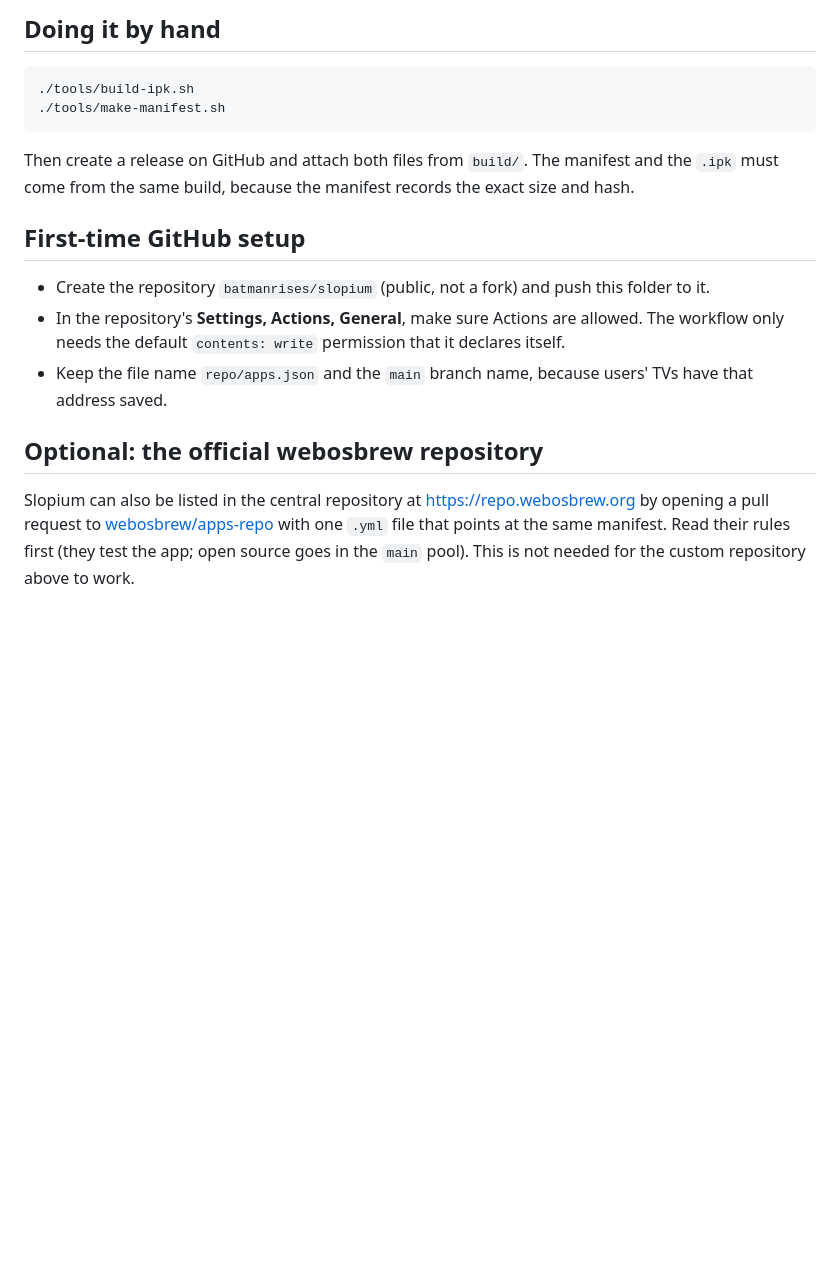
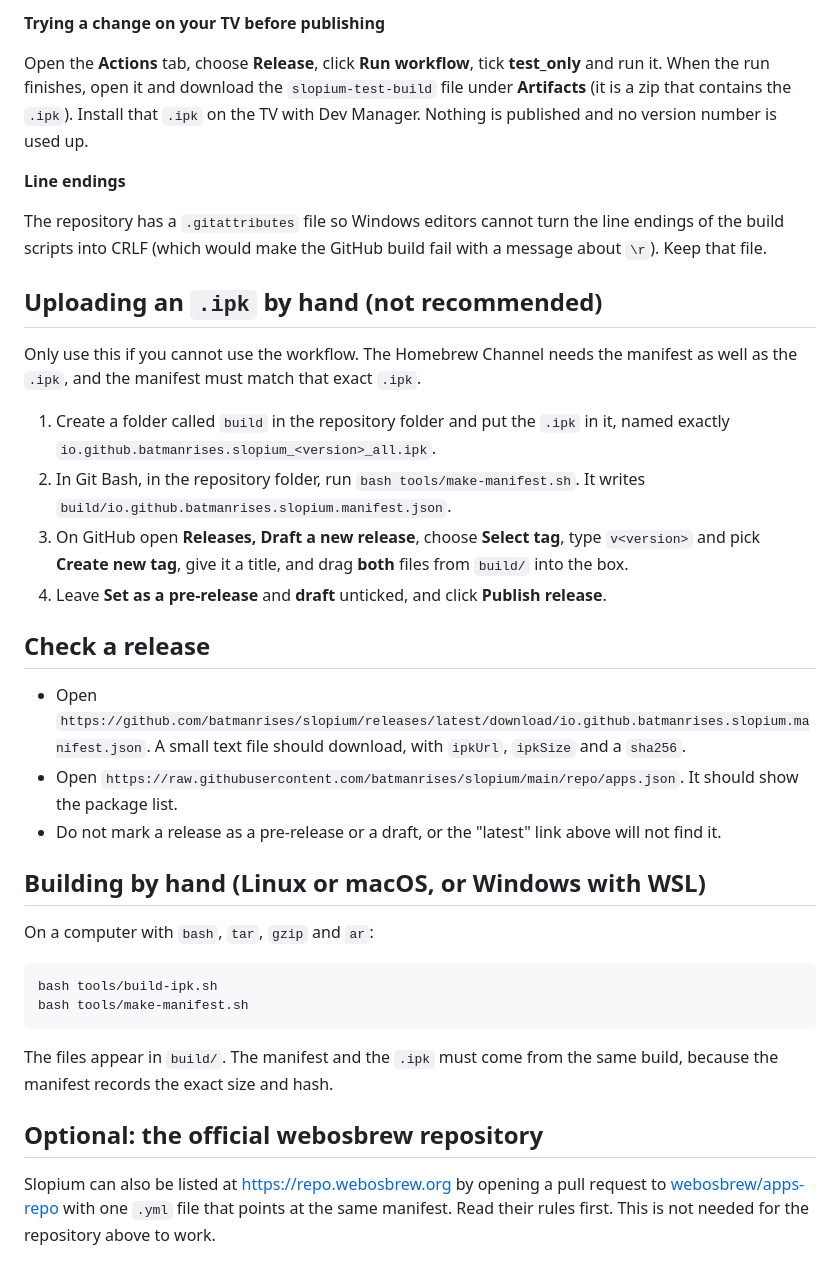
Before and after one commit to batmanrises/Slopium, a Markdown page: docs/RELEASING.md, the part around one of its changes. GitHub-like rendering; blank space fills up the shorter version.

````diff
--- a/docs/RELEASING.md
+++ b/docs/RELEASING.md
@@ -25,19 +55,38 @@ https://raw.githubusercontent.com/batmanrises/slopium/main/repo/apps.json
 
-## Doing it by hand
+**Trying a change on your TV before publishing**
+
+Open the **Actions** tab, choose **Release**, click **Run workflow**, tick **test_only** and run it. When the run finishes, open it and download the `slopium-test-build` file under **Artifacts** (it is a zip that contains the `.ipk`). Install that `.ipk` on the TV with Dev Manager. Nothing is published and no version number is used up.
+
+**Line endings**
+
+The repository has a `.gitattributes` file so Windows editors cannot turn the line endings of the build scripts into CRLF (which would make the GitHub build fail with a message about `\r`). Keep that file.
+
+## Uploading an `.ipk` by hand (not recommended)
+
+Only use this if you cannot use the workflow. The Homebrew Channel needs the manifest as well as the `.ipk`, and the manifest must match that exact `.ipk`.
+
+1. Create a folder called `build` in the repository folder and put the `.ipk` in it, named exactly `io.github.batmanrises.slopium_<version>_all.ipk`.
+2. In Git Bash, in the repository folder, run `bash tools/make-manifest.sh`. It writes `build/io.github.batmanrises.slopium.manifest.json`.
+3. On GitHub open **Releases, Draft a new release**, choose **Select tag**, type `v<version>` and pick **Create new tag**, give it a title, and drag **both** files from `build/` into the box.
+4. Leave **Set as a pre-release** and **draft** unticked, and click **Publish release**.
+
+## Check a release
+
+- Open `https://github.com/batmanrises/slopium/releases/latest/download/io.github.batmanrises.slopium.manifest.json`. A small text file should download, with `ipkUrl`, `ipkSize` and a `sha256`.
+- Open `https://raw.githubusercontent.com/batmanrises/slopium/main/repo/apps.json`. It should show the package list.
+- Do not mark a release as a pre-release or a draft, or the "latest" link above will not find it.
+
+## Building by hand (Linux or macOS, or Windows with WSL)
+
+On a computer with `bash`, `tar`, `gzip` and `ar`:
 
 ```sh
-./tools/build-ipk.sh
-./tools/make-manifest.sh
+bash tools/build-ipk.sh
+bash tools/make-manifest.sh
 ```
 
-Then create a release on GitHub and attach both files from `build/`. The manifest and the `.ipk` must come from the same build, because the manifest records the exact size and hash.
-
-## First-time GitHub setup
-
-- Create the repository `batmanrises/slopium` (public, not a fork) and push this folder to it.
-- In the repository's **Settings, Actions, General**, make sure Actions are allowed. The workflow only needs the default `contents: write` permission that it declares itself.
-- Keep the file name `repo/apps.json` and the `main` branch name, because users' TVs have that address saved.
+The files appear in `build/`. The manifest and the `.ipk` must come from the same build, because the manifest records the exact size and hash.
 
 ## Optional: the official webosbrew repository
 
-Slopium can also be listed in the central repository at <https://repo.webosbrew.org> by opening a pull request to [webosbrew/apps-repo](https://github.com/webosbrew/apps-repo) with one `.yml` file that points at the same manifest. Read their rules first (they test the app; open source goes in the `main` pool). This is not needed for the custom repository above to work.
+Slopium can also be listed at <https://repo.webosbrew.org> by opening a pull request to [webosbrew/apps-repo](https://github.com/webosbrew/apps-repo) with one `.yml` file that points at the same manifest. Read their rules first. This is not needed for the repository above to work.
````
Also changed, not shown: other parts of docs/RELEASING.md (+42 -12 lines), README.md (+1 -1 lines), docs/screenshots/home.jpg (deleted), docs/screenshots/home.png (added), 2 other files.
